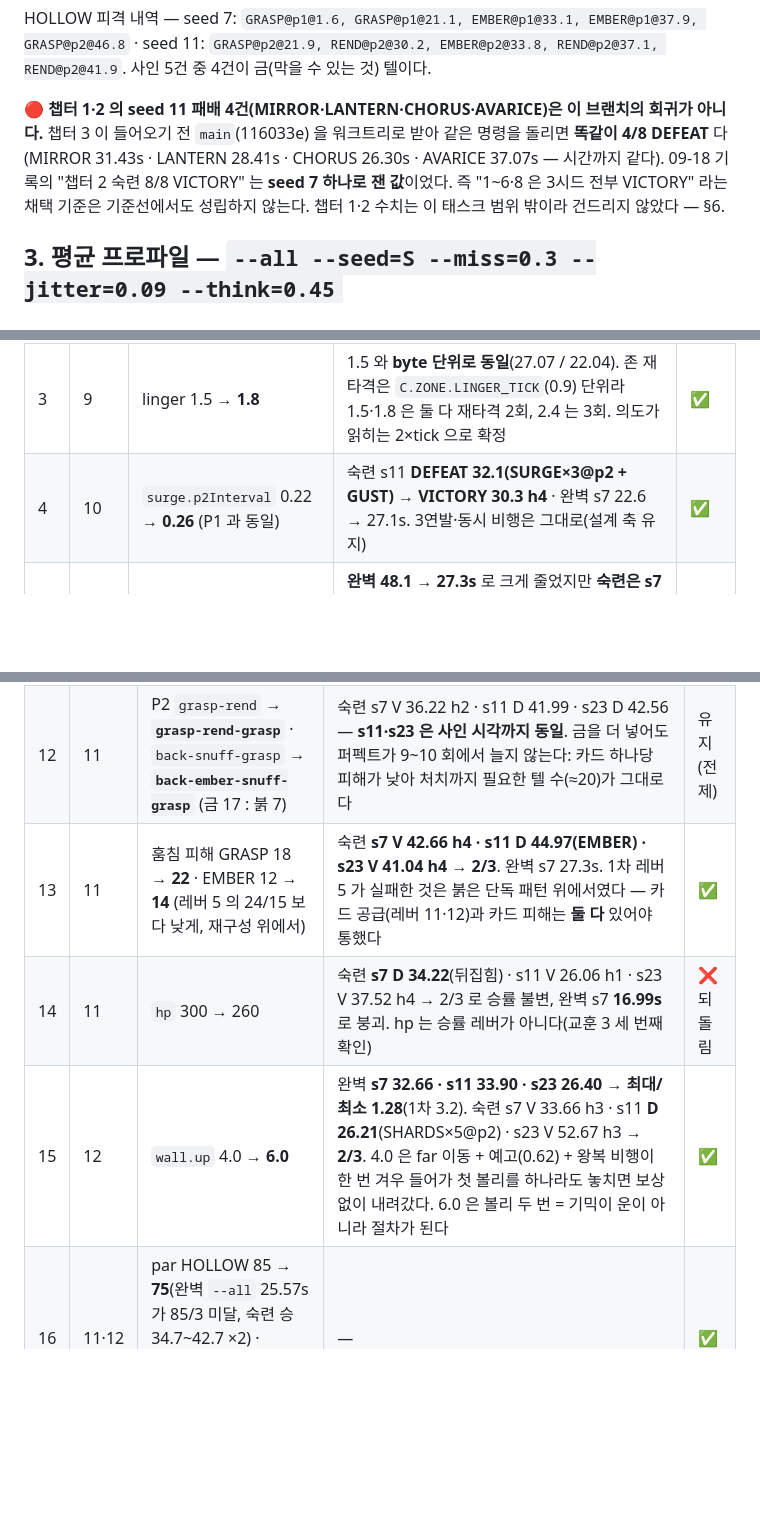
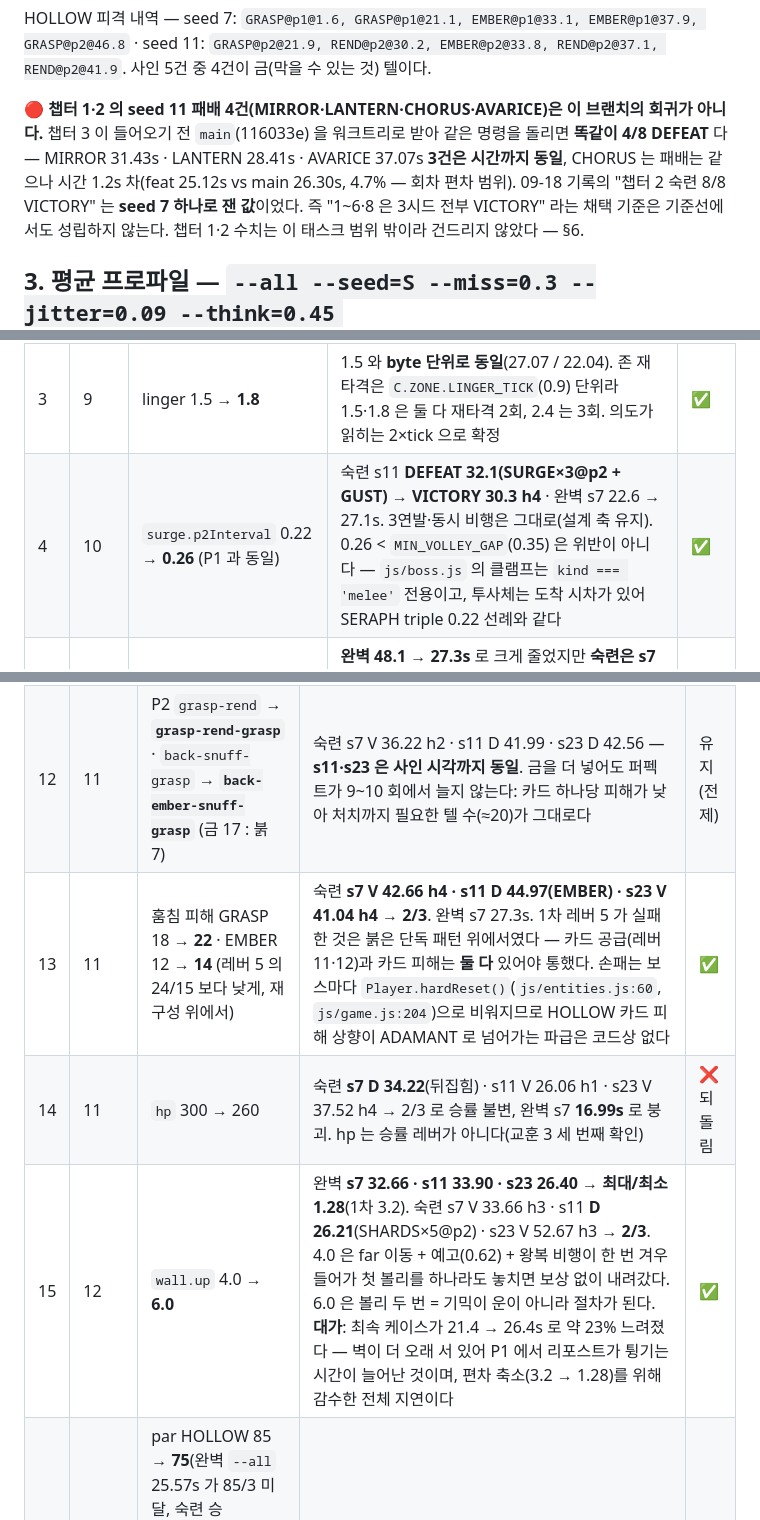
Before and after one commit to kkp8121-rgb/riposte, a Markdown page: docs/qa/balance-2026-09-19.md, 3 parts joined by grey strips. Rendered like a GitHub page; blank space fills up the shorter version.

Commit message:
docs(balance): 검수 반영 — CHORUS main 대조 서술 정정 · wall.up 6.0 의 최속 23% 지연 명시 · 투사체 volley 는 MIN_VOLLEY_GAP 비대상 · 손패 hardReset 파급 없음
Co-Authored-By: Claude Fable 5.1 <noreply@anthropic.com>

```diff
--- a/docs/qa/balance-2026-09-19.md
+++ b/docs/qa/balance-2026-09-19.md
@@ -53,8 +53,8 @@ HOLLOW 피격 내역 — seed 7: `GRASP@p1@1.6, GRASP@p1@21.1, EMBER@p1@33.1, EM
 seed 11: `GRASP@p2@21.9, REND@p2@30.2, EMBER@p2@33.8, REND@p2@37.1, REND@p2@41.9`. 사인 5건 중 4건이 금(막을 수 있는 것) 텔이다.
 
 🔴 **챕터 1·2 의 seed 11 패배 4건(MIRROR·LANTERN·CHORUS·AVARICE)은 이 브랜치의 회귀가 아니다.** 챕터 3 이 들어오기 전
-`main`(116033e) 을 워크트리로 받아 같은 명령을 돌리면 **똑같이 4/8 DEFEAT** 다(MIRROR 31.43s · LANTERN 28.41s · CHORUS 26.30s ·
-AVARICE 37.07s — 시간까지 같다). 09-18 기록의 "챕터 2 숙련 8/8 VICTORY" 는 **seed 7 하나로 잰 값**이었다. 즉 "1~6·8 은 3시드 전부
+`main`(116033e) 을 워크트리로 받아 같은 명령을 돌리면 **똑같이 4/8 DEFEAT** 다 — MIRROR 31.43s · LANTERN 28.41s · AVARICE 37.07s
+**3건은 시간까지 동일**, CHORUS 는 패배는 같으나 시간 1.2s 차(feat 25.12s vs main 26.30s, 4.7% — 회차 편차 범위). 09-18 기록의 "챕터 2 숙련 8/8 VICTORY" 는 **seed 7 하나로 잰 값**이었다. 즉 "1~6·8 은 3시드 전부
 VICTORY" 라는 채택 기준은 기준선에서도 성립하지 않는다. 챕터 1·2 수치는 이 태스크 범위 밖이라 건드리지 않았다 — §6.
 
 ## 3. 평균 프로파일 — `--all --seed=S --miss=0.3 --jitter=0.09 --think=0.45`
@@ -94,7 +94,7 @@ node tools/boss-overlap.mjs --check → OVERLAP PASSED · tests/state.mjs → ST
 | 1 | 9 | `gap` 0.85/0.6 → 0.65/0.5 | 완벽 43.55 → 41.37s(효과 없음) · 숙련 s11 VICTORY 42.3 → **DEFEAT 43.9**(CLAIM 사망). gap 은 길이 레버가 아니다(09-17 교훈 재확인) | ❌ 되돌림 |
 | 2 | 9 | `claim.zone.linger` 2.4 → **1.5** | **완벽 43.55 → 27.07s · 숙련 s11 42.3 → 22.04s h1.** 존이 살아 있는 동안 플레이어는 창 리치(260) 밖으로 물러나고 보스는 움직이지 않으니 금 텔이 **아예 오지 않는** 죽은 시간이었다 | ✅ (1.8 로) |
 | 3 | 9 | linger 1.5 → **1.8** | 1.5 와 **byte 단위로 동일**(27.07 / 22.04). 존 재타격은 `C.ZONE.LINGER_TICK`(0.9) 단위라 1.5·1.8 은 둘 다 재타격 2회, 2.4 는 3회. 의도가 읽히는 2×tick 으로 확정 | ✅ |
-| 4 | 10 | `surge.p2Interval` 0.22 → **0.26** (P1 과 동일) | 숙련 s11 **DEFEAT 32.1(SURGE×3@p2 + GUST) → VICTORY 30.3 h4** · 완벽 s7 22.6 → 27.1s. 3연발·동시 비행은 그대로(설계 축 유지) | ✅ |
+| 4 | 10 | `surge.p2Interval` 0.22 → **0.26** (P1 과 동일) | 숙련 s11 **DEFEAT 32.1(SURGE×3@p2 + GUST) → VICTORY 30.3 h4** · 완벽 s7 22.6 → 27.1s. 3연발·동시 비행은 그대로(설계 축 유지). 0.26 < `MIN_VOLLEY_GAP`(0.35) 은 위반이 아니다 — `js/boss.js` 의 클램프는 `kind === 'melee'` 전용이고, 투사체는 도착 시차가 있어 SERAPH triple 0.22 선례와 같다 | ✅ |
 | 5 | 11 | 훔침 피해 GRASP 18 → 24 · EMBER 12 → 15 (AVARICE COUNT 15→25 선례) | **완벽 48.1 → 27.3s** 로 크게 줄었지만 **숙련은 s7 D 44.2 · s11 D 37.8 그대로 패배.** 숙련 봇의 문제는 카드 피해가 아니라 **퍼펙트 수 자체(7~9 회/40s)** 였다 — 카드가 없으니 피해를 올려도 안 닿는다. HOLLOW 가 TEMPEST 보다 짧아져 곡선도 나빠진다 | ❌ 되돌림 |
 | 6 | 11 | `ember.p2Interval` 0.38 → 0.45 | s7 VICTORY 45.1 h2 로 뒤집혔지만 s11 은 **사인 시각까지 동일**(EMBER@33.7/40.0/46.3)한 DEFEAT — 이 경로에 효과 0. s7 은 이봉 회차차로 판단, 인과 없음 | ❌ 되돌림 |
 | 7 | 12 | `C.BOSS.WALL_DOWN` 5 → 3 (`--set`, 파일 미수정) | **완벽 봇이 DEFEAT 46.9s**(SHARDS×5). 방벽이 자주 서면 shards 패턴만 뽑혀 완벽 봇도 탄에 맞는다 | ❌ |
@@ -110,9 +110,9 @@ node tools/boss-overlap.mjs --check → OVERLAP PASSED · tests/state.mjs → ST
 |---|------|------|------|------|
 | 11 | 11 | P1 `rend` → **`rend-grasp`** · `back-snuff` → **`back-ember-snuff`** (붉은 공격만 있는 패턴 0) | 숙련 s7 **V 36.04 h1** · s11 D 42.01(GRASP×3@p1, REND×2@p2) · s23 D 42.61 → 1/3 그대로. 죽는 시점·사인이 1차와 거의 같다 | 유지(전제) |
 | 12 | 11 | P2 `grasp-rend` → **`grasp-rend-grasp`** · `back-snuff-grasp` → **`back-ember-snuff-grasp`** (금 17 : 붉 7) | 숙련 s7 V 36.22 h2 · s11 D 41.99 · s23 D 42.56 — **s11·s23 은 사인 시각까지 동일**. 금을 더 넣어도 퍼펙트가 9~10 회에서 늘지 않는다: 카드 하나당 피해가 낮아 처치까지 필요한 텔 수(≈20)가 그대로다 | 유지(전제) |
-| 13 | 11 | 훔침 피해 GRASP 18 → **22** · EMBER 12 → **14** (레버 5 의 24/15 보다 낮게, 재구성 위에서) | 숙련 **s7 V 42.66 h4 · s11 D 44.97(EMBER) · s23 V 41.04 h4 → 2/3**. 완벽 s7 27.3s. 1차 레버 5 가 실패한 것은 붉은 단독 패턴 위에서였다 — 카드 공급(레버 11·12)과 카드 피해는 **둘 다** 있어야 통했다 | ✅ |
+| 13 | 11 | 훔침 피해 GRASP 18 → **22** · EMBER 12 → **14** (레버 5 의 24/15 보다 낮게, 재구성 위에서) | 숙련 **s7 V 42.66 h4 · s11 D 44.97(EMBER) · s23 V 41.04 h4 → 2/3**. 완벽 s7 27.3s. 1차 레버 5 가 실패한 것은 붉은 단독 패턴 위에서였다 — 카드 공급(레버 11·12)과 카드 피해는 **둘 다** 있어야 통했다. 손패는 보스마다 `Player.hardReset()`(`js/entities.js:60`, `js/game.js:204`)으로 비워지므로 HOLLOW 카드 피해 상향이 ADAMANT 로 넘어가는 파급은 코드상 없다 | ✅ |
 | 14 | 11 | `hp` 300 → 260 | 숙련 **s7 D 34.22**(뒤집힘) · s11 V 26.06 h1 · s23 V 37.52 h4 → 2/3 로 승률 불변, 완벽 s7 **16.99s** 로 붕괴. hp 는 승률 레버가 아니다(교훈 3 세 번째 확인) | ❌ 되돌림 |
-| 15 | 12 | `wall.up` 4.0 → **6.0** | 완벽 **s7 32.66 · s11 33.90 · s23 26.40 → 최대/최소 1.28**(1차 3.2). 숙련 s7 V 33.66 h3 · s11 **D 26.21**(SHARDS×5@p2) · s23 V 52.67 h3 → **2/3**. 4.0 은 far 이동 + 예고(0.62) + 왕복 비행이 한 번 겨우 들어가 첫 볼리를 하나라도 놓치면 보상 없이 내려갔다. 6.0 은 볼리 두 번 = 기믹이 운이 아니라 절차가 된다 | ✅ |
+| 15 | 12 | `wall.up` 4.0 → **6.0** | 완벽 **s7 32.66 · s11 33.90 · s23 26.40 → 최대/최소 1.28**(1차 3.2). 숙련 s7 V 33.66 h3 · s11 **D 26.21**(SHARDS×5@p2) · s23 V 52.67 h3 → **2/3**. 4.0 은 far 이동 + 예고(0.62) + 왕복 비행이 한 번 겨우 들어가 첫 볼리를 하나라도 놓치면 보상 없이 내려갔다. 6.0 은 볼리 두 번 = 기믹이 운이 아니라 절차가 된다. **대가**: 최속 케이스가 21.4 → 26.4s 로 약 23% 느려졌다 — 벽이 더 오래 서 있어 P1 에서 리포스트가 튕기는 시간이 늘어난 것이며, 편차 축소(3.2 → 1.28)를 위해 감수한 전체 지연이다 | ✅ |
 | 16 | 11·12 | par HOLLOW 85 → **75**(완벽 `--all` 25.57s 가 85/3 미달, 숙련 승 34.7~42.7 ×2) · ADAMANT 75 유지(숙련 승 33.6~52.7, 중앙 ×2 ≈ 67, 차 <10) | — | ✅ |
 
 **수정 1 파급 확인 — `--all --seed=7` 완벽·숙련 각 1회, 둘 다 12/12 VICTORY `BOT PASSED`:**
```
